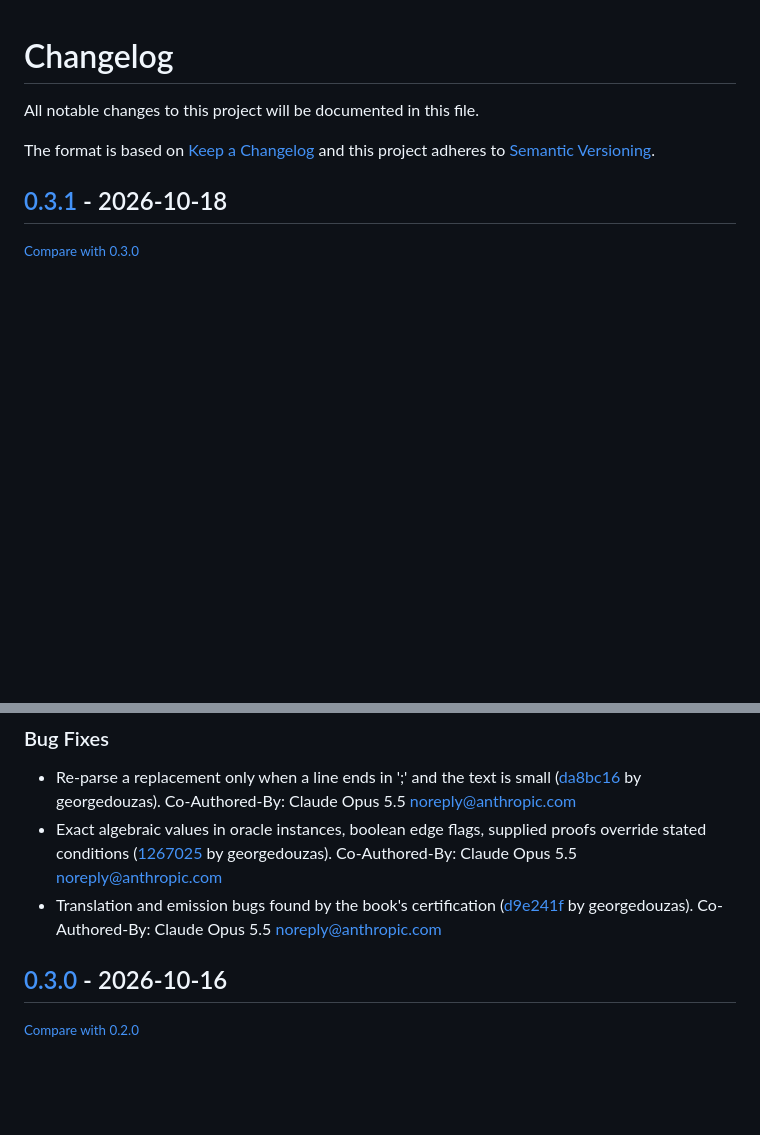
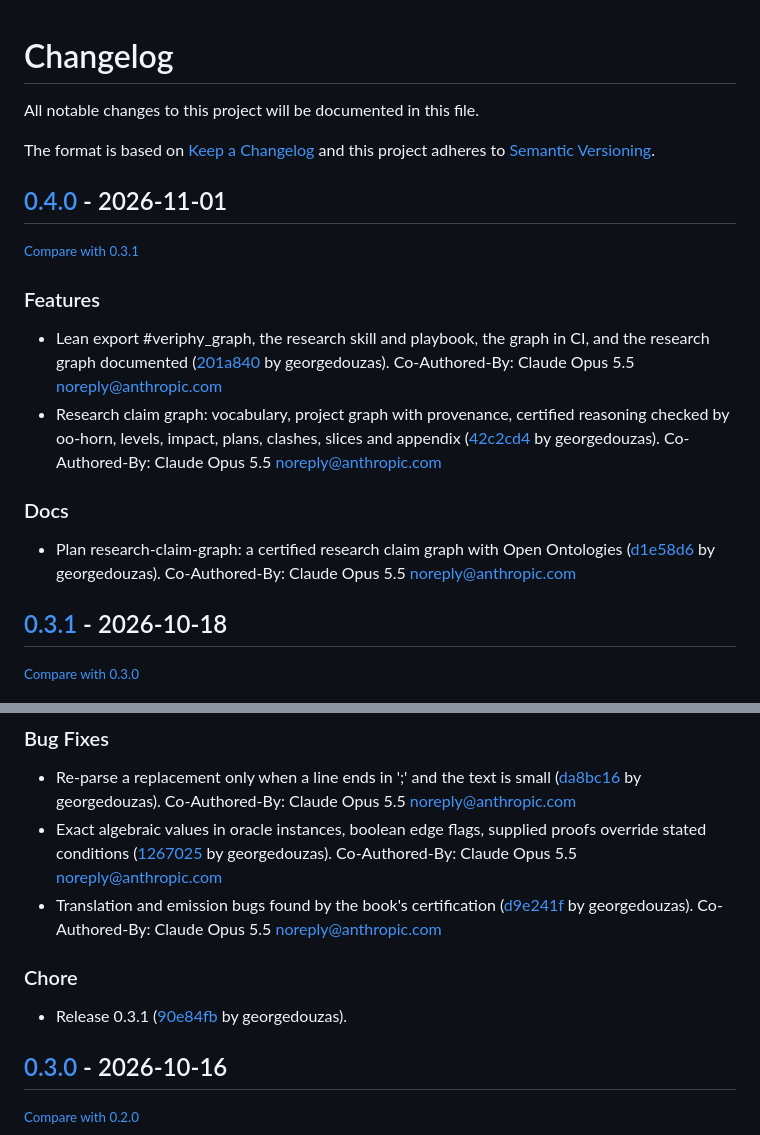
Before and after one commit to georgedouzas/veriphy, a Markdown page: CHANGELOG.md, 2 parts joined by grey strips. Drawn GitHub-style; blank space fills up the shorter version.

Commit message:
docs: Changelog for the research claim graph; Project Profile names veriphy.graph
Co-Authored-By: Claude Opus 5.5 <noreply@anthropic.com>

```diff
--- a/CHANGELOG.md
+++ b/CHANGELOG.md
@@ -6,6 +6,19 @@ The format is based on [Keep a Changelog](http://keepachangelog.com/en/1.0.0/)
 and this project adheres to [Semantic Versioning](http://semver.org/spec/v2.0.0.html).
 
 <!-- insertion marker -->
+## [0.4.0](https://github.com/georgedouzas/veriphy/releases/tag/0.4.0) - 2026-11-01
+
+<small>[Compare with 0.3.1](https://github.com/georgedouzas/veriphy/compare/0.3.1...0.4.0)</small>
+
+### Features
+
+- Lean export #veriphy_graph, the research skill and playbook, the graph in CI, and the research graph documented ([201a840](https://github.com/georgedouzas/veriphy/commit/201a840560c62c7e26a75ed814b7e5020b341129) by georgedouzas). Co-Authored-By: Claude Opus 5.5 <noreply@anthropic.com>
+- Research claim graph: vocabulary, project graph with provenance, certified reasoning checked by oo-horn, levels, impact, plans, clashes, slices and appendix ([42c2cd4](https://github.com/georgedouzas/veriphy/commit/42c2cd4b87653198a6fe2c4141de4eac76e7a6d2) by georgedouzas). Co-Authored-By: Claude Opus 5.5 <noreply@anthropic.com>
+
+### Docs
+
+- Plan research-claim-graph: a certified research claim graph with Open Ontologies ([d1e58d6](https://github.com/georgedouzas/veriphy/commit/d1e58d6db0329122e785a5ddb07f84290222edbb) by georgedouzas). Co-Authored-By: Claude Opus 5.5 <noreply@anthropic.com>
+
 ## [0.3.1](https://github.com/georgedouzas/veriphy/releases/tag/0.3.1) - 2026-10-18
 
 <small>[Compare with 0.3.0](https://github.com/georgedouzas/veriphy/compare/0.3.0...0.3.1)</small>
@@ -15,6 +28,10 @@ and this project adheres to [Semantic Versioning](http://semver.org/spec/v2.0.0.
 - Re-parse a replacement only when a line ends in ';' and the text is small ([da8bc16](https://github.com/georgedouzas/veriphy/commit/da8bc16c5c56a32ab5c3e517c48987aef6137cd1) by georgedouzas). Co-Authored-By: Claude Opus 5.5 <noreply@anthropic.com>
 - Exact algebraic values in oracle instances, boolean edge flags, supplied proofs override stated conditions ([1267025](https://github.com/georgedouzas/veriphy/commit/12670258b9ea8c98713c15275fd202d3db6326d0) by georgedouzas). Co-Authored-By: Claude Opus 5.5 <noreply@anthropic.com>
 - Translation and emission bugs found by the book's certification ([d9e241f](https://github.com/georgedouzas/veriphy/commit/d9e241f8d12300ee40fda5bda6aa8f9778cf5186) by georgedouzas). Co-Authored-By: Claude Opus 5.5 <noreply@anthropic.com>
+
+### Chore
+
+- Release 0.3.1 ([90e84fb](https://github.com/georgedouzas/veriphy/commit/90e84fb0a132f8dc6ca70b17cde343f3413b6db9) by georgedouzas).
 
 ## [0.3.0](https://github.com/georgedouzas/veriphy/releases/tag/0.3.0) - 2026-10-16
 
```
Also changed, not shown: 1 other file.
